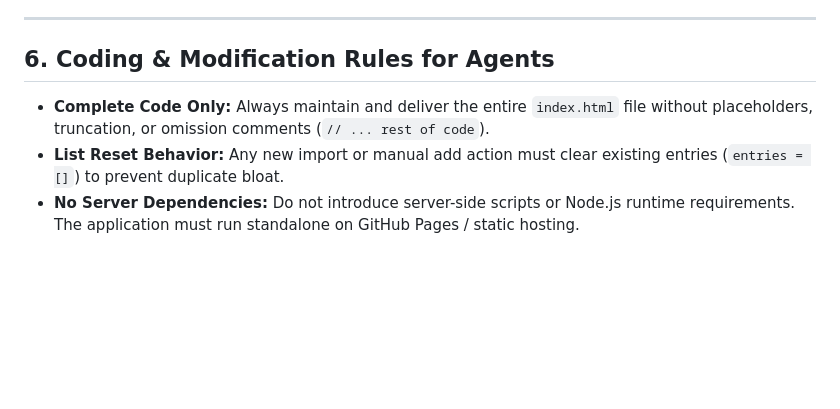
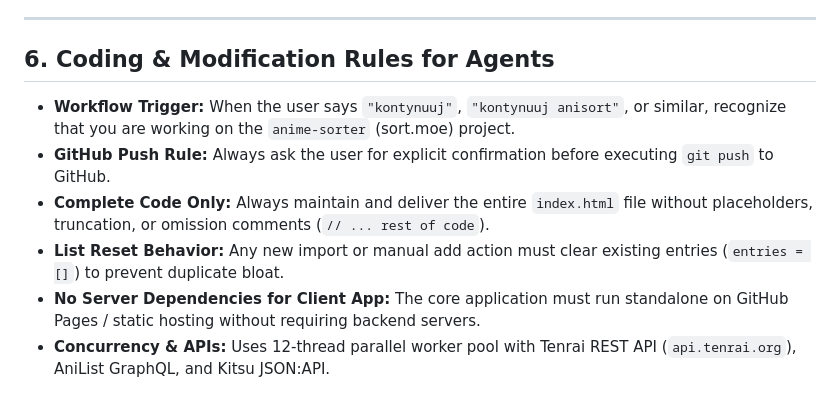
Before and after one commit to wooles/anime-sorter, a Markdown page: PROJECT_CONTEXT.md, the part around the change. Drawn GitHub-style; blank space fills up the shorter version.

Commit message:
Update PROJECT_CONTEXT.md with workflow triggers, git push rule, and latest architecture

```diff
--- a/PROJECT_CONTEXT.md
+++ b/PROJECT_CONTEXT.md
@@ -74,6 +74,9 @@
 ---
 
 ## 6. Coding & Modification Rules for Agents
+* **Workflow Trigger:** When the user says `"kontynuuj"`, `"kontynuuj anisort"`, or similar, recognize that you are working on the `anime-sorter` (sort.moe) project.
+* **GitHub Push Rule:** Always ask the user for explicit confirmation before executing `git push` to GitHub.
 * **Complete Code Only:** Always maintain and deliver the entire `index.html` file without placeholders, truncation, or omission comments (`// ... rest of code`).
 * **List Reset Behavior:** Any new import or manual add action must clear existing entries (`entries = []`) to prevent duplicate bloat.
-* **No Server Dependencies:** Do not introduce server-side scripts or Node.js runtime requirements. The application must run standalone on GitHub Pages / static hosting.
+* **No Server Dependencies for Client App:** The core application must run standalone on GitHub Pages / static hosting without requiring backend servers.
+* **Concurrency & APIs:** Uses 12-thread parallel worker pool with Tenrai REST API (`api.tenrai.org`), AniList GraphQL, and Kitsu JSON:API.
```
